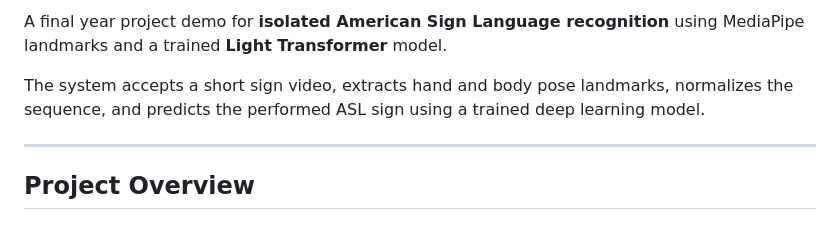
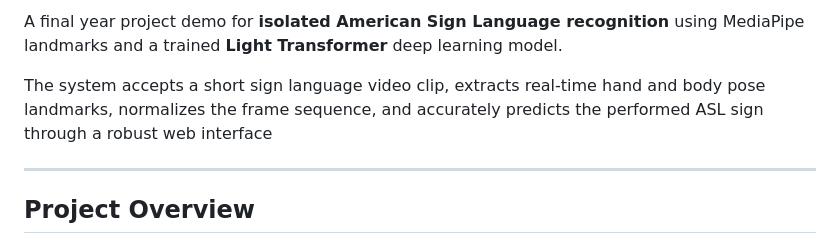
Before and after one commit to Cabdifatahtoni/Final-Year-Project-ASL, a Markdown page: README.md, the part around one of its changes. Rendered like a GitHub page.

Commit message:
Enhance README intro with improved formatting and details
Updated project description and badge formatting in README.

```diff
--- a/README.md
+++ b/README.md
@@ -9,7 +11,7 @@
 
-A final year project demo for **isolated American Sign Language recognition** using MediaPipe landmarks and a trained **Light Transformer** model.
+A final year project demo for **isolated American Sign Language recognition** using MediaPipe landmarks and a trained **Light Transformer** deep learning model.
 
-The system accepts a short sign video, extracts hand and body pose landmarks, normalizes the sequence, and predicts the performed ASL sign using a trained deep learning model.
+The system accepts a short sign language video clip, extracts real-time hand and body pose landmarks, normalizes the frame sequence, and accurately predicts the performed ASL sign through a robust web interface
 
 ---
 
```
Also changed, not shown: other parts of README.md (+9 -7 lines).
